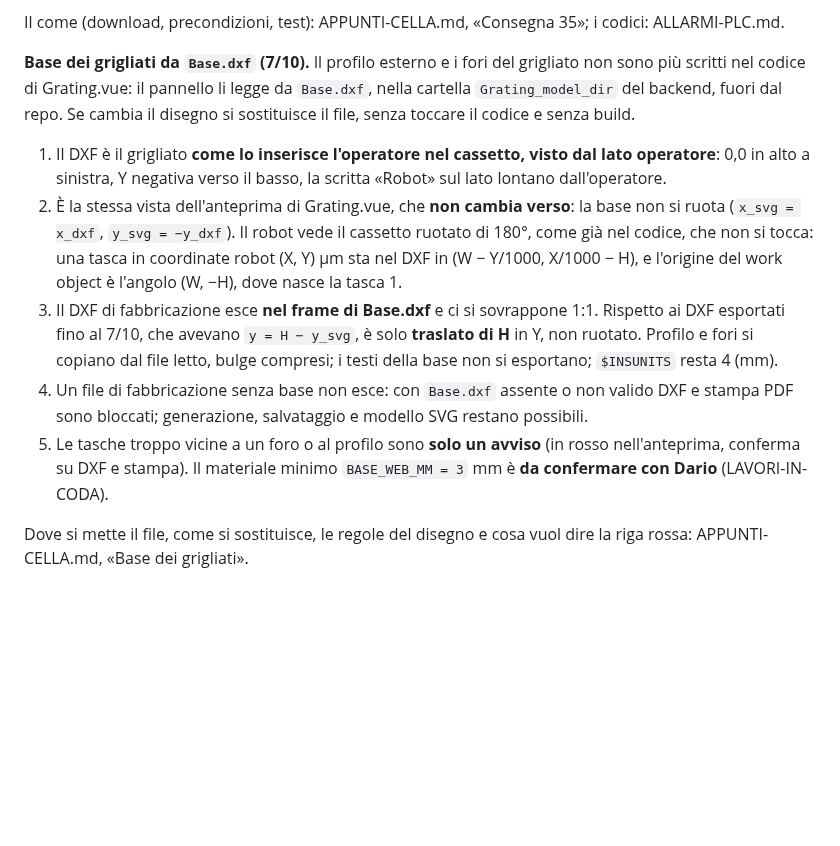
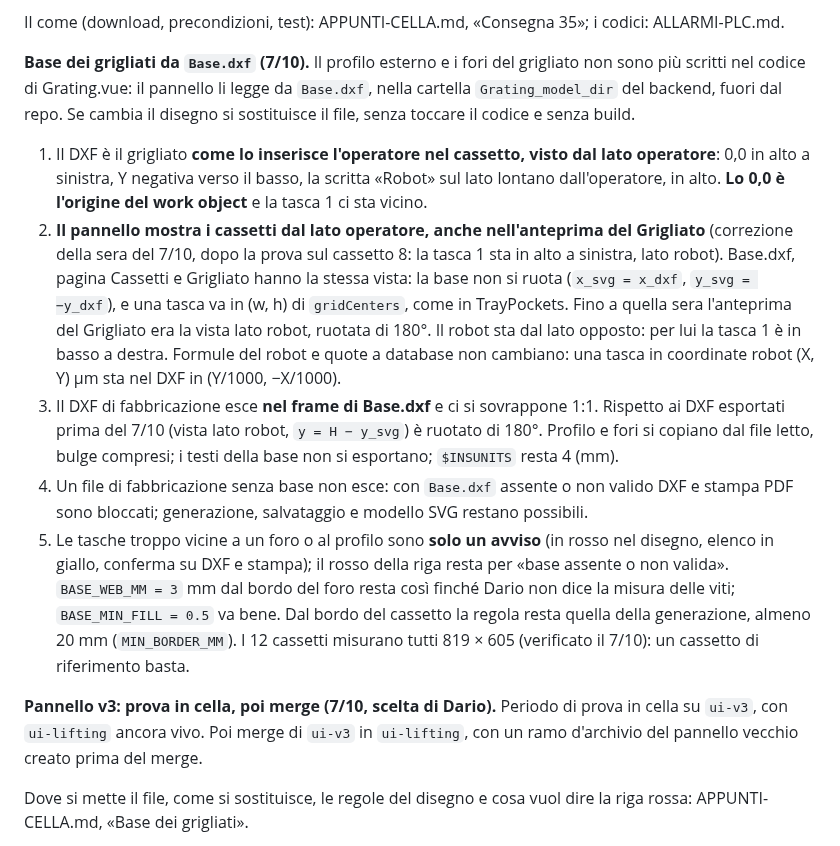
Before and after one commit to Pizz089/easybox-hmi, a Markdown page: easybox/docs/DECISIONI.md, the part around the change. Rendered like a GitHub page; blank space fills up the shorter version.

```diff
--- a/easybox/docs/DECISIONI.md
+++ b/easybox/docs/DECISIONI.md
@@ -11,11 +11,13 @@ Decisioni di Dario che vincolano codice, dati e procedure in cella; la più rece
 Il come (download, precondizioni, test): APPUNTI-CELLA.md, «Consegna 35»; i codici: ALLARMI-PLC.md.
 
 **Base dei grigliati da `Base.dxf` (7/10).** Il profilo esterno e i fori del grigliato non sono più scritti nel codice di Grating.vue: il pannello li legge da `Base.dxf`, nella cartella `Grating_model_dir` del backend, fuori dal repo. Se cambia il disegno si sostituisce il file, senza toccare il codice e senza build.
-1. Il DXF è il grigliato **come lo inserisce l'operatore nel cassetto, visto dal lato operatore**: 0,0 in alto a sinistra, Y negativa verso il basso, la scritta «Robot» sul lato lontano dall'operatore.
-2. È la stessa vista dell'anteprima di Grating.vue, che **non cambia verso**: la base non si ruota (`x_svg = x_dxf`, `y_svg = −y_dxf`). Il robot vede il cassetto ruotato di 180°, come già nel codice, che non si tocca: una tasca in coordinate robot (X, Y) µm sta nel DXF in (W − Y/1000, X/1000 − H), e l'origine del work object è l'angolo (W, −H), dove nasce la tasca 1.
-3. Il DXF di fabbricazione esce **nel frame di Base.dxf** e ci si sovrappone 1:1. Rispetto ai DXF esportati fino al 7/10, che avevano `y = H − y_svg`, è solo **traslato di H** in Y, non ruotato. Profilo e fori si copiano dal file letto, bulge compresi; i testi della base non si esportano; `$INSUNITS` resta 4 (mm).
+1. Il DXF è il grigliato **come lo inserisce l'operatore nel cassetto, visto dal lato operatore**: 0,0 in alto a sinistra, Y negativa verso il basso, la scritta «Robot» sul lato lontano dall'operatore, in alto. **Lo 0,0 è l'origine del work object** e la tasca 1 ci sta vicino.
+2. **Il pannello mostra i cassetti dal lato operatore, anche nell'anteprima del Grigliato** (correzione della sera del 7/10, dopo la prova sul cassetto 8: la tasca 1 sta in alto a sinistra, lato robot). Base.dxf, pagina Cassetti e Grigliato hanno la stessa vista: la base non si ruota (`x_svg = x_dxf`, `y_svg = −y_dxf`), e una tasca va in (w, h) di `gridCenters`, come in TrayPockets. Fino a quella sera l'anteprima del Grigliato era la vista lato robot, ruotata di 180°. Il robot sta dal lato opposto: per lui la tasca 1 è in basso a destra. Formule del robot e quote a database non cambiano: una tasca in coordinate robot (X, Y) µm sta nel DXF in (Y/1000, −X/1000).
+3. Il DXF di fabbricazione esce **nel frame di Base.dxf** e ci si sovrappone 1:1. Rispetto ai DXF esportati prima del 7/10 (vista lato robot, `y = H − y_svg`) è ruotato di 180°. Profilo e fori si copiano dal file letto, bulge compresi; i testi della base non si esportano; `$INSUNITS` resta 4 (mm).
 4. Un file di fabbricazione senza base non esce: con `Base.dxf` assente o non valido DXF e stampa PDF sono bloccati; generazione, salvataggio e modello SVG restano possibili.
-5. Le tasche troppo vicine a un foro o al profilo sono **solo un avviso** (in rosso nell'anteprima, conferma su DXF e stampa). Il materiale minimo `BASE_WEB_MM = 3` mm è **da confermare con Dario** (LAVORI-IN-CODA).
+5. Le tasche troppo vicine a un foro o al profilo sono **solo un avviso** (in rosso nel disegno, elenco in giallo, conferma su DXF e stampa); il rosso della riga resta per «base assente o non valida». `BASE_WEB_MM = 3` mm dal bordo del foro resta così finché Dario non dice la misura delle viti; `BASE_MIN_FILL = 0.5` va bene. Dal bordo del cassetto la regola resta quella della generazione, almeno 20 mm (`MIN_BORDER_MM`). I 12 cassetti misurano tutti 819 × 605 (verificato il 7/10): un cassetto di riferimento basta.
+
+**Pannello v3: prova in cella, poi merge (7/10, scelta di Dario).** Periodo di prova in cella su `ui-v3`, con `ui-lifting` ancora vivo. Poi merge di `ui-v3` in `ui-lifting`, con un ramo d'archivio del pannello vecchio creato prima del merge.
 
 Dove si mette il file, come si sostituisce, le regole del disegno e cosa vuol dire la riga rossa: APPUNTI-CELLA.md, «Base dei grigliati».
 
```
Also changed, not shown: easybox/docs/APPUNTI-CELLA.md (+5 -5 lines), easybox/docs/LAVORI-IN-CODA.md (+10 -2 lines).
